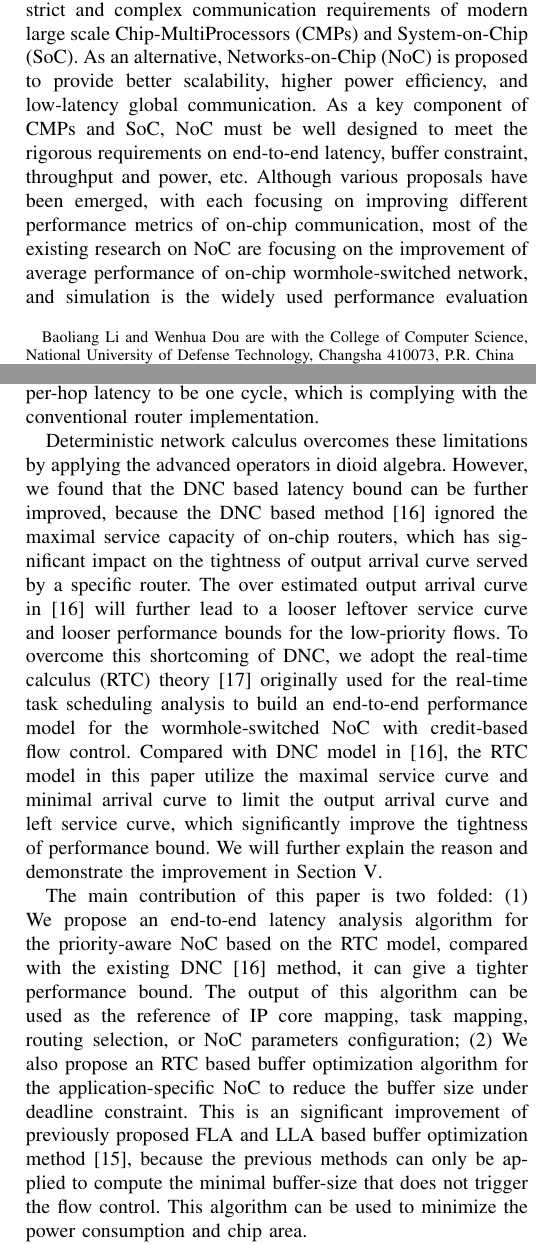
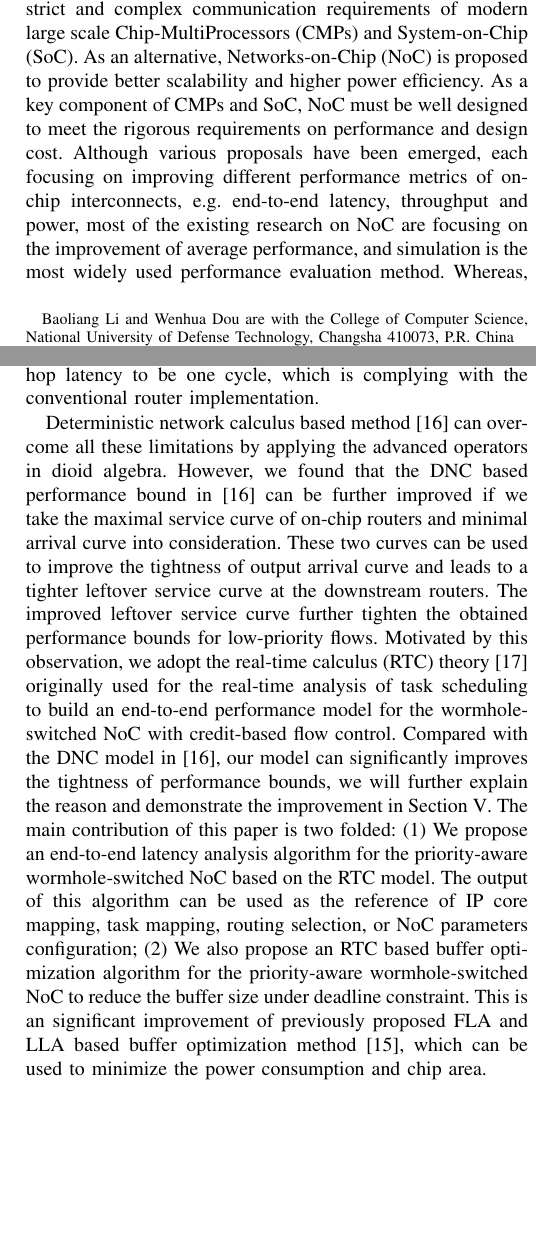
Before and after one commit to happybaoliang/PriorityNoC, a LaTeX paper (RTC.tex): two parts of the columns of pages 1 and 2 of 13, joined at a grey line, cut so that both start at the same text, the shorter picture padded with empty space. Compiled offline with pdfLaTeX.

Commit message:
Introduction

```diff
--- a/RTC.tex
+++ b/RTC.tex
@@ -40,5 +40,5 @@ Networks-on-Chip (NoC), priority-aware, real-time calculus, delay bound, buffer
 \end{IEEEkeywords}
 
 \section{Introduction}
-The conventional on-chip interconnection paradigms, e.g. bus, ring and point-to-point links, are not able to meet the strict and complex communication requirements of modern large scale Chip-MultiProcessors (CMPs) and System-on-Chip (SoC). As an alternative, Networks-on-Chip (NoC) is proposed to provide better scalability, higher power efficiency, and low-latency global communication. As a key component of CMPs and SoC, NoC must be well designed to meet the rigorous requirements on end-to-end latency, buffer constraint, throughput and power, etc. Although various proposals have been emerged, with each focusing on improving different performance metrics of on-chip communication, most of the existing research on NoC are focusing on the improvement of average performance of on-chip wormhole-switched network, and simulation is the widely used performance evaluation method. Whereas, there also exists lots of on-chip applications, which are sensitive to the worst-case or real-time communication performance of NoC, e.g. cache coherent protocol \cite{Bolotin2007} and multimedia application \cite{ostermann2004video}. How to design the on-chip communication infrastructure for these applications and analyze its feasibility are of big challenges for the researchers.
+The conventional on-chip interconnection paradigms, e.g. bus, ring and point-to-point links, are not able to meet the strict and complex communication requirements of modern large scale Chip-MultiProcessors (CMPs) and System-on-Chip (SoC). As an alternative, Networks-on-Chip (NoC) is proposed to provide better scalability and higher power efficiency. As a key component of CMPs and SoC, NoC must be well designed to meet the rigorous requirements on performance and design cost. Although various proposals have been emerged, each focusing on improving different performance metrics of on-chip interconnects, e.g. end-to-end latency, throughput and power, most of the existing research on NoC are focusing on the improvement of average performance, and simulation is the most widely used performance evaluation method. Whereas, there also exists lots of on-chip applications, which are sensitive to the worst-case or real-time communication performance of NoC, e.g. cache coherent protocol \cite{Bolotin2007} and multimedia application \cite{ostermann2004video}. How to design the on-chip communication infrastructure for these applications and analyze its feasibility are of a big challenge for the researchers.
 
@@ -46,11 +46,9 @@ To meet the rigorous Quality-of-Service (QoS) requirement, various special hardw
 
-A creditable and accurate worst-case analysis is crucial for the application of wormhole-switched NoC in real-time communication, since an over optimistic estimation will lead to the violation of deadline, while an over pessimistic estimation will make the utilization of on-chip resource very low. The conventional simulation based method might not be competent for the worst-case analysis, this is because the worst-case scenarios are hard to be captured by simulation. As an alternative, the analytical method can establish the relationship between performance metrics and design parameters in a very short time, and give the worst-case performance immediately. For the worst-case analysis of fixed-priority wormhole-switched on-chip networks, Flow-Level Analysis (FLA) \cite{Shi:2008:RCA:1397757.1397996}, Link-Level Analysis (LLA) \cite{73}\cite{189} and Deterministic Network Calculus (DNC) \cite{Qian489900} have been successfully applied. Both FLA and LLA have their roots in the classic scheduling theory, which assume that, the traffic flows are strictly periodic, and the input buffer of wormhole-switched NoC is sufficient large, so that the back-pressure caused by flow control can be ignored. In addition, they simplified the router model by restricting the per-hop latency to be one cycle, which is complying with the conventional router implementation.
+A creditable and accurate worst-case analysis is crucial for the application of wormhole-switched NoC in real-time communication, since an over optimistic estimation will lead to the violation of deadline, while an over pessimistic estimation will make the utilization of on-chip resource very low. The conventional simulation method is not competent for the worst-case performance analysis, because the worst-case scenarios are hard to be captured by simulation. As an alternative, the analytical method can establish the relationship between performance metrics and design parameters in a very short time, and give the worst-case performance immediately. For the worst-case analysis of fixed-priority wormhole-switched on-chip networks, Flow-Level Analysis (FLA) \cite{Shi:2008:RCA:1397757.1397996}, Link-Level Analysis (LLA) \cite{73}\cite{189} and Deterministic Network Calculus (DNC) \cite{Qian489900} have been successfully applied. Both FLA and LLA have their roots in the classic scheduling theory, which assume that, the traffic flows are strictly periodic, and the input buffer of wormhole-switched NoC is sufficient large, so that the back-pressure caused by flow control can be ignored. In addition, they simplify the router model by restricting the per-hop latency to be one cycle, which is complying with the conventional router implementation.
 
-Deterministic network calculus overcomes these limitations by applying the advanced operators in dioid algebra. However, we found that the DNC based latency bound can be further improved, because the DNC based method \cite{Qian489900} ignored the maximal service capacity of on-chip routers, which has significant impact on the tightness of output arrival curve served by a specific router. The over estimated output arrival curve in \cite{Qian489900} will further lead to a looser leftover service curve and looser performance bounds for the low-priority flows. To overcome this shortcoming of DNC, we adopt the real-time calculus (RTC) theory \cite{1253607} originally used for the real-time task scheduling analysis to build an end-to-end performance model for the wormhole-switched NoC with credit-based flow control. Compared with DNC model in \cite{Qian489900}, the RTC model in this paper utilize the maximal service curve and minimal arrival curve to limit the output arrival curve and left service curve, which significantly improve the tightness of performance bound. We will further explain the reason and demonstrate the improvement in Section \ref{experiments}.
+Deterministic network calculus based method \cite{Qian489900} can overcome all these limitations by applying the advanced operators in dioid algebra. However, we found that the DNC based performance bound in \cite{Qian489900} can be further improved if we take the maximal service curve of on-chip routers and minimal arrival curve into consideration. These two curves can be used to improve the tightness of output arrival curve and leads to a tighter leftover service curve at the downstream routers. The improved leftover service curve further tighten the obtained performance bounds for low-priority flows. Motivated by this observation, we adopt the real-time calculus (RTC) theory \cite{1253607} originally used for the real-time analysis of task scheduling to build an end-to-end performance model for the wormhole-switched NoC with credit-based flow control. Compared with the DNC model in \cite{Qian489900}, our model can significantly improves the tightness of performance bounds, we will further explain the reason and demonstrate the improvement in Section \ref{experiments}. The main contribution of this paper is two folded: (1) We propose an end-to-end latency analysis algorithm for the priority-aware wormhole-switched NoC based on the RTC model. The output of this algorithm can be used as the reference of IP core mapping, task mapping, routing selection, or NoC parameters configuration; (2) We also propose an RTC based buffer optimization algorithm for the priority-aware wormhole-switched NoC to reduce the buffer size under deadline constraint. This is an significant improvement of previously proposed FLA and LLA based buffer optimization method \cite{189}, which can be used to minimize the power consumption and chip area.
 
-The main contribution of this paper is two folded: (1) We propose an end-to-end latency analysis algorithm for the priority-aware NoC based on the RTC model, compared with the existing DNC \cite{Qian489900} method, it can give a tighter performance bound. The output of this algorithm can be used as the reference of IP core mapping, task mapping, routing selection, or NoC parameters configuration; (2) We also propose an RTC based buffer optimization algorithm for the application-specific NoC to reduce the buffer size under deadline constraint. This is an significant improvement of previously proposed FLA and LLA based buffer optimization method \cite{189}, because the previous methods can only be applied to compute the minimal buffer-size that does not trigger the flow control. This algorithm can be used to minimize the power consumption and chip area.
-
-The rest of this paper is organized as follows: we present the existing real-time communication proposals and its related performance analysis methods in Section \ref{related}. In Section \ref{model}, the basic assumptions on wormhole switched NoC and a brief introduction to RTC theory is presented. The detailed modeling process is presented in Section \ref{modeling}, where we also propose an end-to-end latency analysis algorithm and a buffer optimization algorithm. We present the experiment results and comparison with other analytical methods in Section \ref{experiments}. Finally, we summarize our paper in Section \ref{conclusion}.
+The rest of this paper is organized as follows: we present the existing real-time communication proposals and its related performance analysis methods in Section \ref{related}. In Section \ref{model}, the basic assumptions on priority-aware wormhole-switched NoC and a brief introduction to RTC theory is presented. The detailed modeling process is presented in Section \ref{modeling}, where we also propose the end-to-end latency analysis algorithm and buffer optimization algorithm. We present the experiment results and comparison with other analytical methods in Section \ref{experiments}. Finally, we summarize our paper in Section \ref{conclusion}.
 
 \section{Related Work}\label{related}
 Since first introduced in 2001 \cite{DaTo01}, various NoC proposals have been emerged to meet different on-chip communication requirements. The main requirements posed to NoC by on-chip applications are latency and bandwidth. To meet these demand, NoC are designed to be either best-effort or guaranteed-service, depending on the hardware cost and application requirement. The performance evaluation of these two categories include the average analysis and worst-case analysis. For the average analysis, simulation and probability-based approach hold the dominant position for both best-effort and guaranteed-service NoC. However, for the worst-case analysis, simulation is not competent due to the difficulty in covering all the corner cases. The analytical worst case analysis for these two categories is also slightly different. Synchronous Data Flow (SDF) graph \cite{poplavko2003task} and DNC \cite{qian2009analysis} have been presented to model the worst case performance bound of best-effort NoC. The former method assumes the traffic flow to be periodical, and the latter one eliminates this constraint to allow the traffic to be arbitrary patterns. In \cite{qian2009analysis}, the authors build an analytical performance model with DNC taking the various contention and flow control into consideration. This result is further extended in \cite{Du:2012:WPA:2380445.2380469}, where the traffic splitter was proposed to support the multi-path routing polices. Another method is presented in \cite{Lee:2003:RWC:846077.846083} to compute the worst-case latency for conventional wormhole switched network, and a real-time Wormhole Channel Feasibility Checking (WCFC) algorithm is proposed. This research is further extended to calculate the bandwidth and latency bound in \cite{6109240}, and used for topology synthesis of best-effort NoC in \cite{EPFL-ARTICLE-186879}.
```
Also changed, not shown: RTC.tex (2 more changed lines).
